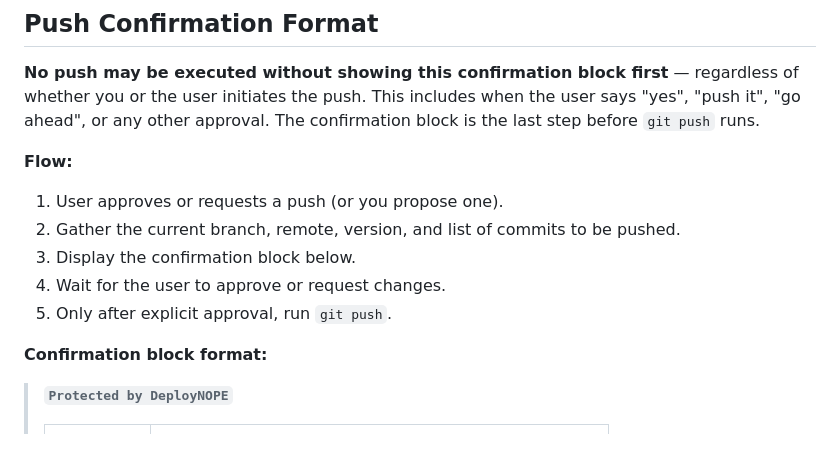
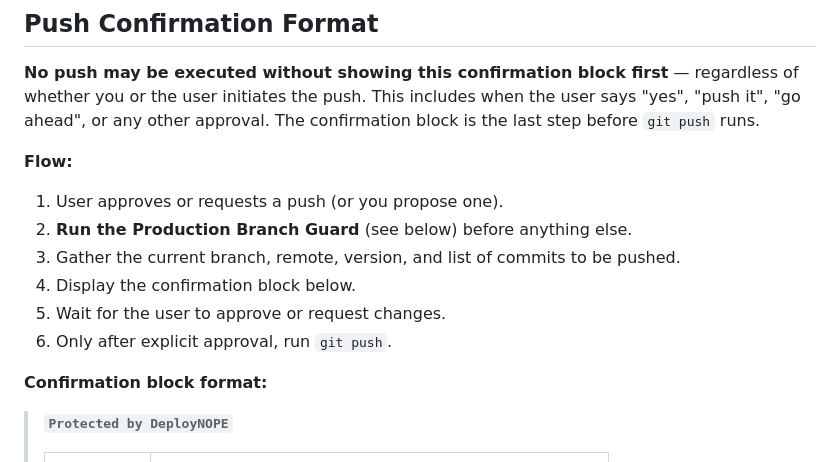
Before and after one commit to SimTimms/deploynope, a Markdown page: .claude/commands/deploynope-deploy.md, the part around one of its changes. Rendered like a GitHub page.

```diff
--- a/.claude/commands/deploynope-deploy.md
+++ b/.claude/commands/deploynope-deploy.md
@@ -606,10 +606,11 @@ before `git push` runs.
 
 **Flow:**
 1. User approves or requests a push (or you propose one).
-2. Gather the current branch, remote, version, and list of commits to be pushed.
-3. Display the confirmation block below.
-4. Wait for the user to approve or request changes.
-5. Only after explicit approval, run `git push`.
+2. **Run the Production Branch Guard** (see below) before anything else.
+3. Gather the current branch, remote, version, and list of commits to be pushed.
+4. Display the confirmation block below.
+5. Wait for the user to approve or request changes.
+6. Only after explicit approval, run `git push`.
 
 **Confirmation block format:**
 
```
Also changed, not shown: other parts of .claude/commands/deploynope-deploy.md (+71 -0 lines).
